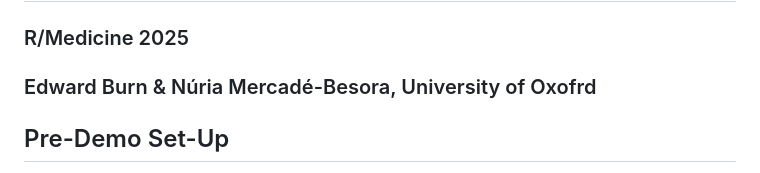
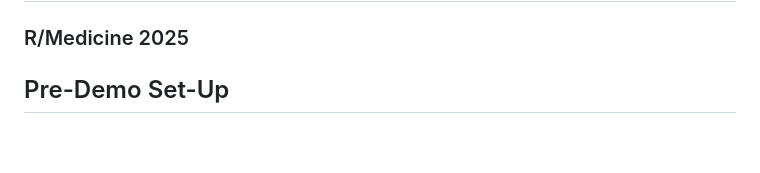
Before and after one commit to oxford-pharmacoepi/RMedicine2025, a Markdown page: README.md, the part around the change. Rendered like a GitHub page; blank space fills up the shorter version.

```diff
--- a/README.md
+++ b/README.md
@@ -1,6 +1,6 @@
 # A framework for cohort building in R: the CohortConstructor package for data mapped to the OMOP Common Data Model
 ### R/Medicine 2025
-### Edward Burn & Núria Mercadé-Besora, University of Oxofrd
+
 
 ## Pre-Demo Set-Up
 
```
